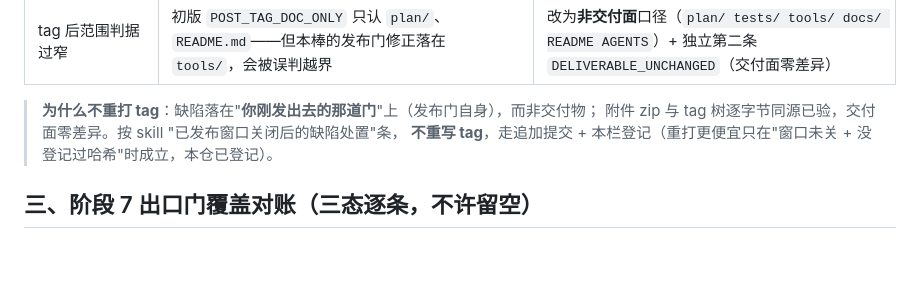
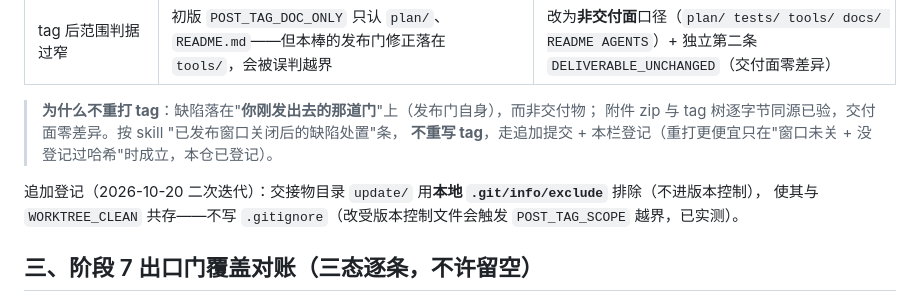
Before and after one commit to yuluo554/pattern-lens, a Markdown page: plan/RELEASE-M6.md, the part around the change. GitHub-like rendering; blank space fills up the shorter version.

Commit message:
B0 追加：交接物 update/ 用本地 .git/info/exclude 排除（不碰 .gitignore）

```diff
--- a/plan/RELEASE-M6.md
+++ b/plan/RELEASE-M6.md
@@ -196,6 +196,9 @@ tag 之后本棒只做了**追加类提交**（提交信息用"追加/补记/对
 > 附件 zip 与 tag 树逐字节同源已验，交付面零差异。按 skill "已发布窗口关闭后的缺陷处置"条，
 > **不重写 tag**，走追加提交 + 本栏登记（重打更便宜只在"窗口未关 + 没登记过哈希"时成立，本仓已登记）。
 
+追加登记（2026-10-20 二次迭代）：交接物目录 `update/` 用**本地 `.git/info/exclude`** 排除（不进版本控制），
+使其与 `WORKTREE_CLEAN` 共存——不写 `.gitignore`（改受版本控制文件会触发 `POST_TAG_SCOPE` 越界，已实测）。
+
 ## 三、阶段 7 出口门覆盖对账（三态逐条，不许留空）
 
 > `plan/01` §三 与 skill 阶段 7 的每条出口门在此给一个归宿。三态 = **实现** / **不适用**（须给理由）/
```
